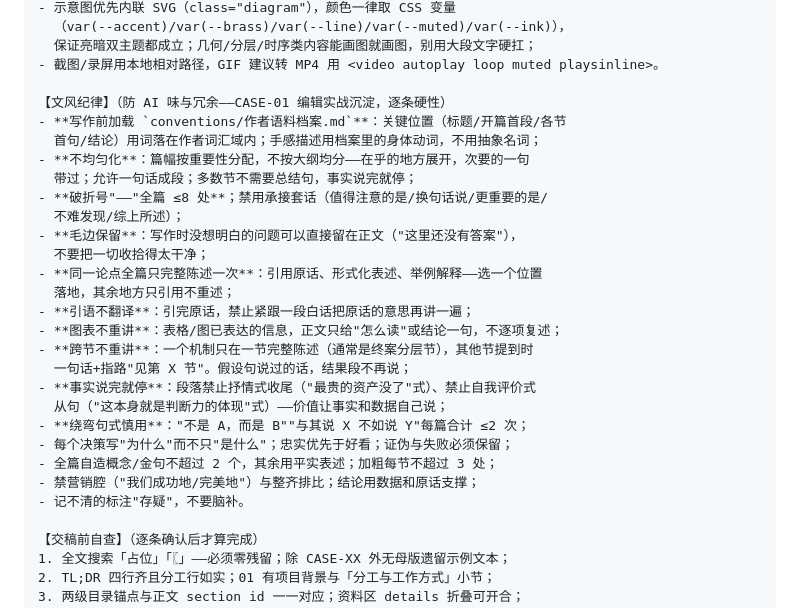
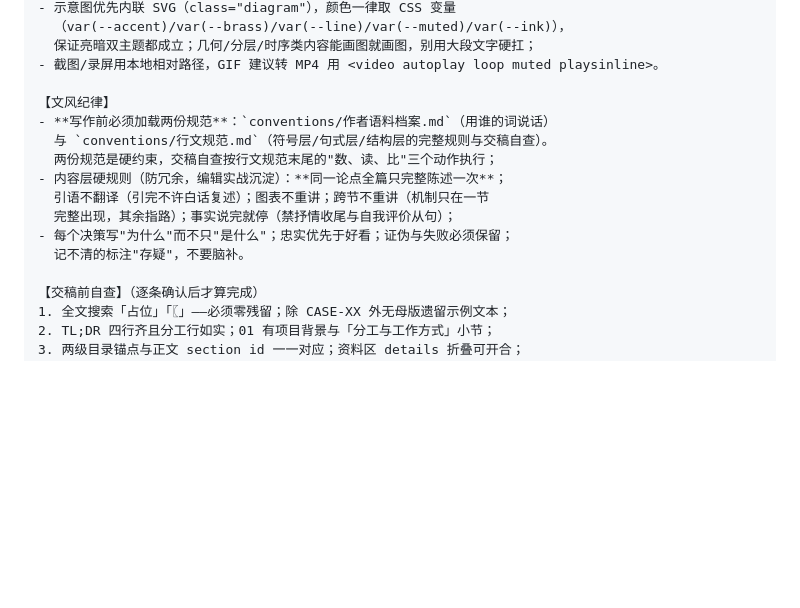
Before and after one commit to 631082455/3C, a Markdown page: templates/案例稿出库模板.md, the part around the change. Rendered like a GitHub page; blank space fills up the shorter version.

Commit message:
feat: 行文规范.md——基于云风/jskyzero/作者三方真实样本的符号与句式规范,出库单文风纪律收编为指路
Co-Authored-By: Claude Fable 5 <noreply@anthropic.com>

```diff
--- a/templates/案例稿出库模板.md
+++ b/templates/案例稿出库模板.md
@@ -70,28 +70,15 @@ HTML 注释的指引写正文。不许修改 <style>、脚本与四组分组结
   保证亮暗双主题都成立；几何/分层/时序类内容能画图就画图，别用大段文字硬扛；
 - 截图/录屏用本地相对路径，GIF 建议转 MP4 用 <video autoplay loop muted playsinline>。
 
-【文风纪律】（防 AI 味与冗余——CASE-01 编辑实战沉淀，逐条硬性）
-- **写作前加载 `conventions/作者语料档案.md`**：关键位置（标题/开篇首段/各节
-  首句/结论）用词落在作者词汇域内；手感描述用档案里的身体动词，不用抽象名词；
-- **不均匀化**：篇幅按重要性分配，不按大纲均分——在乎的地方展开，次要的一句
-  带过；允许一句话成段；多数节不需要总结句，事实说完就停；
-- **破折号"——"全篇 ≤8 处**；禁用承接套话（值得注意的是/换句话说/更重要的是/
-  不难发现/综上所述）；
-- **毛边保留**：写作时没想明白的问题可以直接留在正文（"这里还没有答案"），
-  不要把一切收拾得太干净；
-- **同一论点全篇只完整陈述一次**：引用原话、形式化表述、举例解释——选一个位置
-  落地，其余地方只引用不重述；
-- **引语不翻译**：引完原话，禁止紧跟一段白话把原话的意思再讲一遍；
-- **图表不重讲**：表格/图已表达的信息，正文只给"怎么读"或结论一句，不逐项复述；
-- **跨节不重讲**：一个机制只在一节完整陈述（通常是终案分层节），其他节提到时
-  一句话+指路"见第 X 节"。假设句说过的话，结果段不再说；
-- **事实说完就停**：段落禁止抒情式收尾（"最贵的资产没了"式）、禁止自我评价式
-  从句（"这本身就是判断力的体现"式）——价值让事实和数据自己说；
-- **绕弯句式慎用**："不是 A，而是 B""与其说 X 不如说 Y"每篇合计 ≤2 次；
+【文风纪律】
+- **写作前必须加载两份规范**：`conventions/作者语料档案.md`（用谁的词说话）
+  与 `conventions/行文规范.md`（符号层/句式层/结构层的完整规则与交稿自查）。
+  两份规范是硬约束，交稿自查按行文规范末尾的"数、读、比"三个动作执行；
+- 内容层硬规则（防冗余，编辑实战沉淀）：**同一论点全篇只完整陈述一次**；
+  引语不翻译（引完不许白话复述）；图表不重讲；跨节不重讲（机制只在一节
+  完整出现，其余指路）；事实说完就停（禁抒情收尾与自我评价从句）；
 - 每个决策写"为什么"而不只"是什么"；忠实优先于好看；证伪与失败必须保留；
-- 全篇自造概念/金句不超过 2 个，其余用平实表述；加粗每节不超过 3 处；
-- 禁营销腔（"我们成功地/完美地"）与整齐排比；结论用数据和原话支撑；
-- 记不清的标注"存疑"，不要脑补。
+  记不清的标注"存疑"，不要脑补。
 
 【交稿前自查】（逐条确认后才算完成）
 1. 全文搜索「占位」「〖」——必须零残留；除 CASE-XX 外无母版遗留示例文本；
```
Also changed, not shown: conventions/行文规范.md (added, +37 -0 lines).
